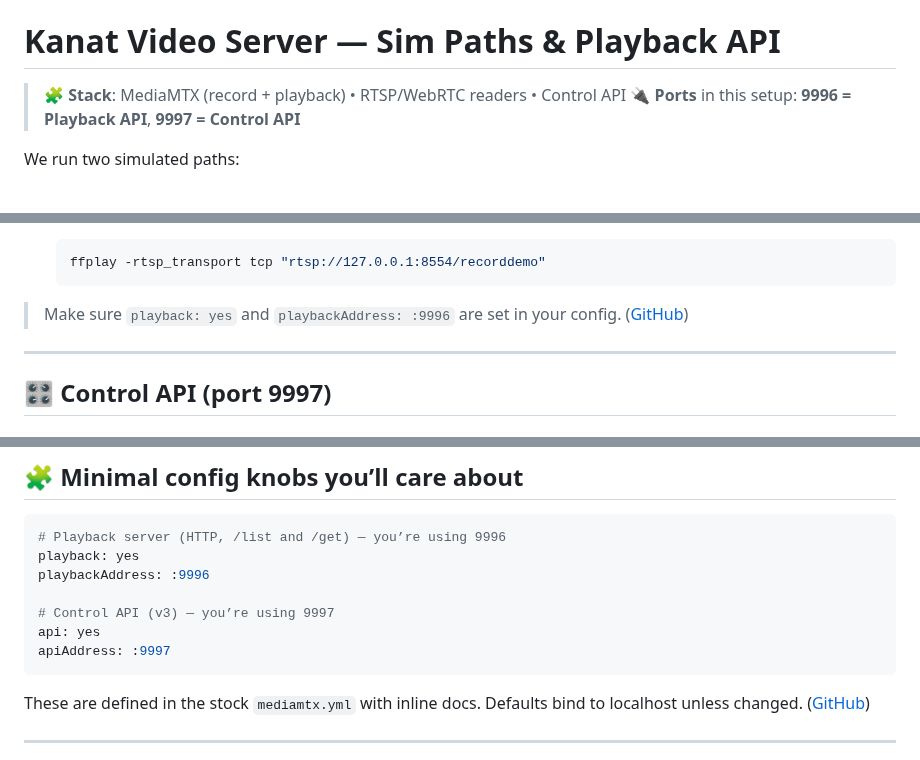
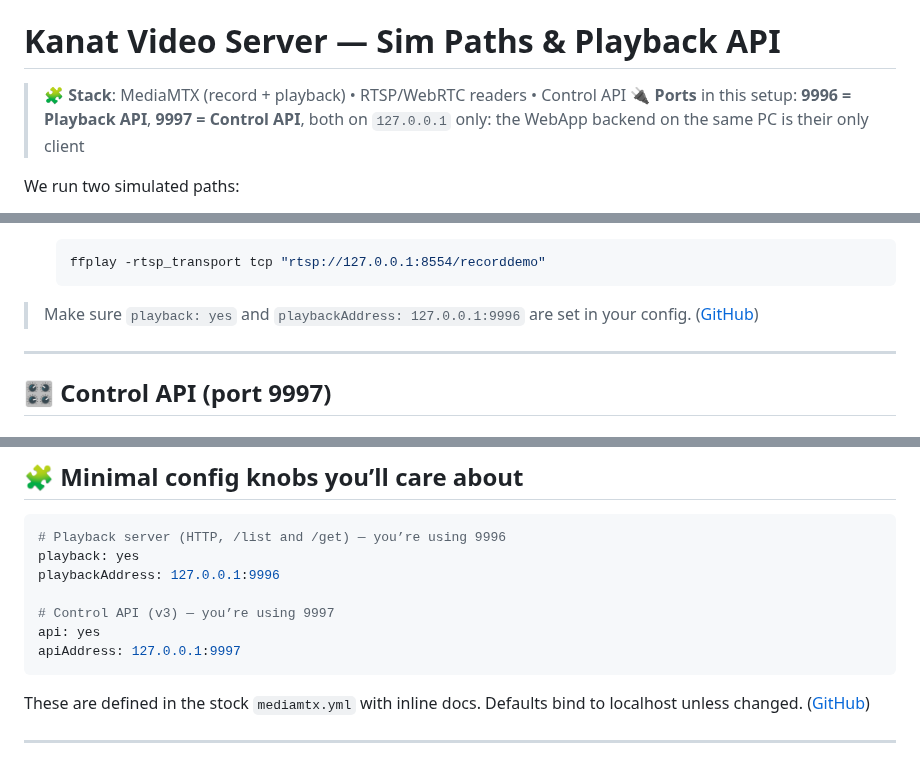
Before and after one commit to Asgard-Ltd-R-D/KanatBackend, a Markdown page: VideoService/README.md, 3 parts joined by grey strips. GitHub-like rendering.

Commit message:
videoservice/docs: give the Control API and playback addresses
VideoService/README.md and CLAUDE.md now say the Control API (9997) and the
playback server (9996) listen on 127.0.0.1 only, as mediamtx.yml binds them.

Refs #204

Co-Authored-By: Claude Opus 5.5 <noreply@anthropic.com>

````diff
--- a/VideoService/README.md
+++ b/VideoService/README.md
@@ -7,7 +7,7 @@
 # Kanat Video Server — Sim Paths & Playback API
 
 > 🧩 **Stack**: MediaMTX (record + playback) • RTSP/WebRTC readers • Control API
-> 🔌 **Ports** in this setup: **9996 = Playback API**, **9997 = Control API**
+> 🔌 **Ports** in this setup: **9996 = Playback API**, **9997 = Control API**, both on `127.0.0.1` only: the WebApp backend on the same PC is their only client
 
 We run two simulated paths:
 
@@ -32,7 +32,7 @@ We run two simulated paths:
   ffplay -rtsp_transport tcp "rtsp://127.0.0.1:8554/recorddemo"
   ```
 
-> Make sure `playback: yes` and `playbackAddress: :9996` are set in your config. ([GitHub][1])
+> Make sure `playback: yes` and `playbackAddress: 127.0.0.1:9996` are set in your config. ([GitHub][1])
 
 ---
 
@@ -133,11 +133,11 @@ ffplay "http://127.0.0.1:9996/get?path=recorddemo&start=${START}&duration=60&for
 ```yaml
 # Playback server (HTTP, /list and /get) — you’re using 9996
 playback: yes
-playbackAddress: :9996
+playbackAddress: 127.0.0.1:9996
 
 # Control API (v3) — you’re using 9997
 api: yes
-apiAddress: :9997
+apiAddress: 127.0.0.1:9997
 ```
 
 These are defined in the stock `mediamtx.yml` with inline docs. Defaults bind to localhost unless changed. ([GitHub][1])
````
Also changed, not shown: CLAUDE.md (+1 -1 lines).
